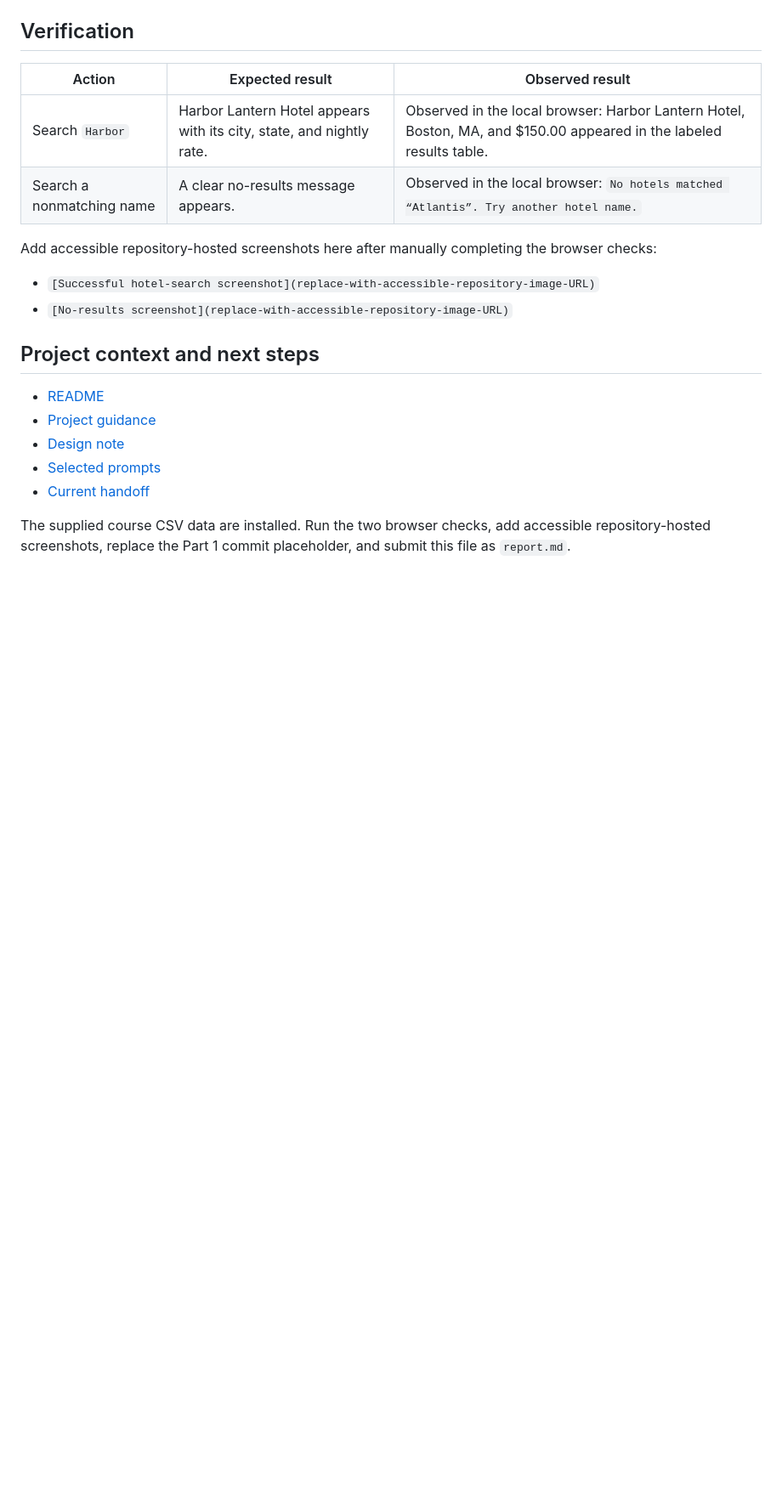
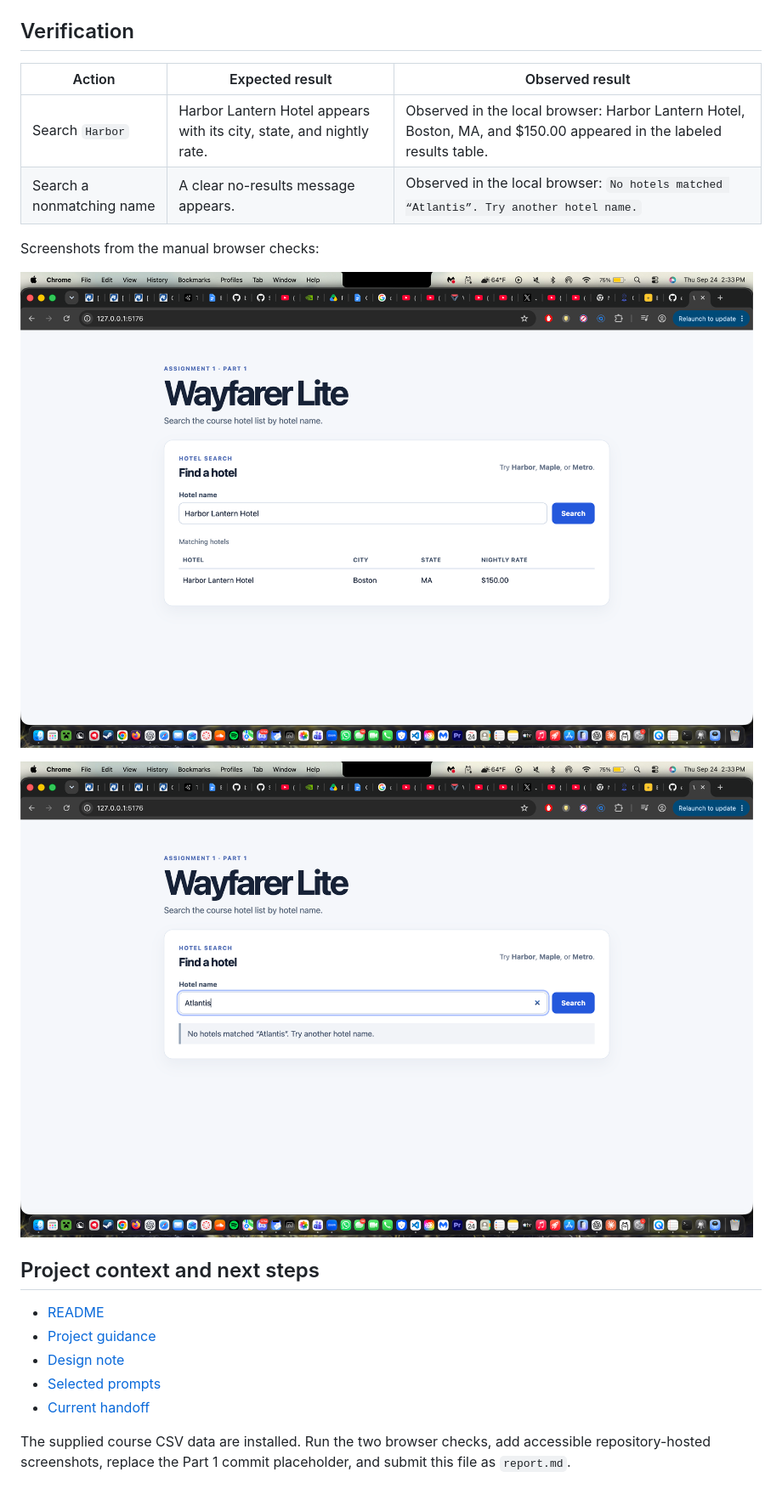
Before and after one commit to bkaping/expedia-lite, a Markdown page: report.md, the part around the change. Shown: that part at 85% size. Drawn GitHub-style; pictures changed too: screenshots/part1-hotel-search-no-results.png (added), screenshots/part1-hotel-search-success.png (added); blank space fills up the shorter version.

Commit message:
docs: add Part 1 verification screenshots

```diff
--- a/report.md
+++ b/report.md
@@ -16,10 +16,11 @@ Wayfarer Lite provides a hotel-name search flow. The Vue frontend collects the h
 | Search `Harbor` | Harbor Lantern Hotel appears with its city, state, and nightly rate. | Observed in the local browser: Harbor Lantern Hotel, Boston, MA, and $150.00 appeared in the labeled results table. |
 | Search a nonmatching name | A clear no-results message appears. | Observed in the local browser: `No hotels matched “Atlantis”. Try another hotel name.` |
 
-Add accessible repository-hosted screenshots here after manually completing the browser checks:
+Screenshots from the manual browser checks:
 
-- `[Successful hotel-search screenshot](replace-with-accessible-repository-image-URL)`
-- `[No-results screenshot](replace-with-accessible-repository-image-URL)`
+![Successful hotel search: Harbor Lantern Hotel](screenshots/part1-hotel-search-success.png)
+
+![No-results hotel search: Atlantis](screenshots/part1-hotel-search-no-results.png)
 
 ## Project context and next steps
 
```
Also changed, not shown: reports/part1/report.md (+4 -3 lines).
